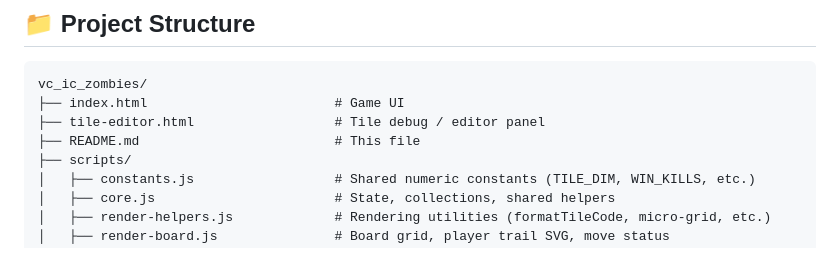
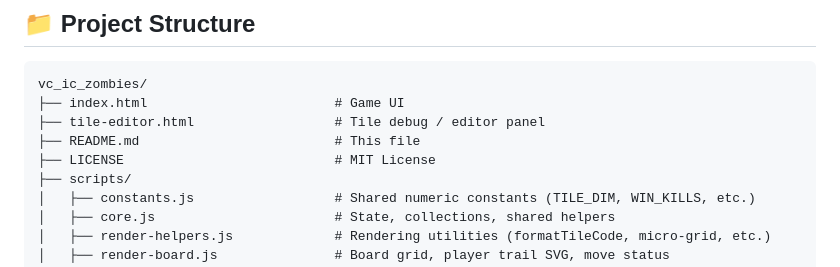
Before and after one commit to digable/vc_ic_zombies, a Markdown page: README.md, the part around the change. Rendered like a GitHub page.

Commit message:
license in readme

```diff
--- a/README.md
+++ b/README.md
@@ -81,6 +81,7 @@ vc_ic_zombies/
 ├── index.html                        # Game UI
 ├── tile-editor.html                  # Tile debug / editor panel
 ├── README.md                         # This file
+├── LICENSE                           # MIT License
 ├── scripts/
 │   ├── constants.js                  # Shared numeric constants (TILE_DIM, WIN_KILLS, etc.)
 │   ├── core.js                       # State, collections, shared helpers
```
